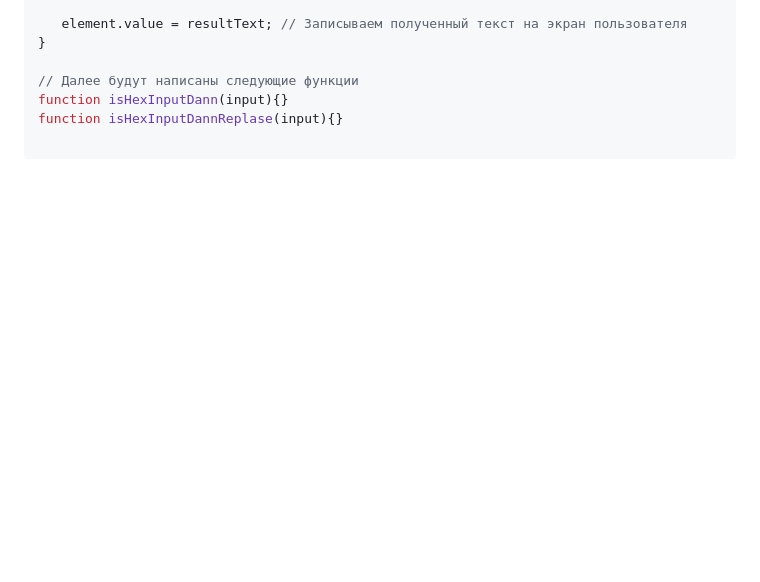
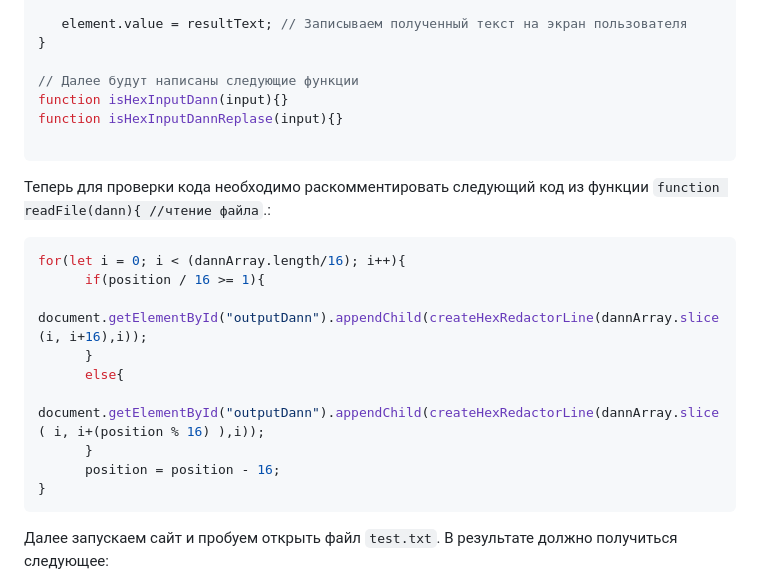
Before and after one commit to Nindza1024/Hex-editor-from-scratch, a Markdown page: Educational_Articles/Learning_Articles_How_to_Make_a_Hex_Editor_Part_1_ru.md, the part around one of its changes. Rendered like a GitHub page; blank space fills up the shorter version.

````diff
--- a/Educational_Articles/Learning_Articles_How_to_Make_a_Hex_Editor_Part_1_ru.md
+++ b/Educational_Articles/Learning_Articles_How_to_Make_a_Hex_Editor_Part_1_ru.md
@@ -322,3 +322,18 @@ function isHexInputDann(input){}
 function isHexInputDannReplase(input){}
 
 ```
+
+Теперь для проверки кода необходимо раскомментировать следующий код из функции ```function readFile(dann){ //чтение файла```.:
+```javascript
+for(let i = 0; i < (dannArray.length/16); i++){
+      if(position / 16 >= 1){
+         document.getElementById("outputDann").appendChild(createHexRedactorLine(dannArray.slice(i, i+16),i));
+      }
+      else{
+         document.getElementById("outputDann").appendChild(createHexRedactorLine(dannArray.slice( i, i+(position % 16) ),i));
+      }
+      position = position - 16;
+}
+```
+Далее запускаем сайт и пробуем открыть файл ```test.txt```. В результате должно получиться следующее:
+
````
Also changed, not shown: other parts of Educational_Articles/Learning_Articles_How_to_Make_a_Hex_Editor_Part_1_ru.md (+51 -0 lines).
